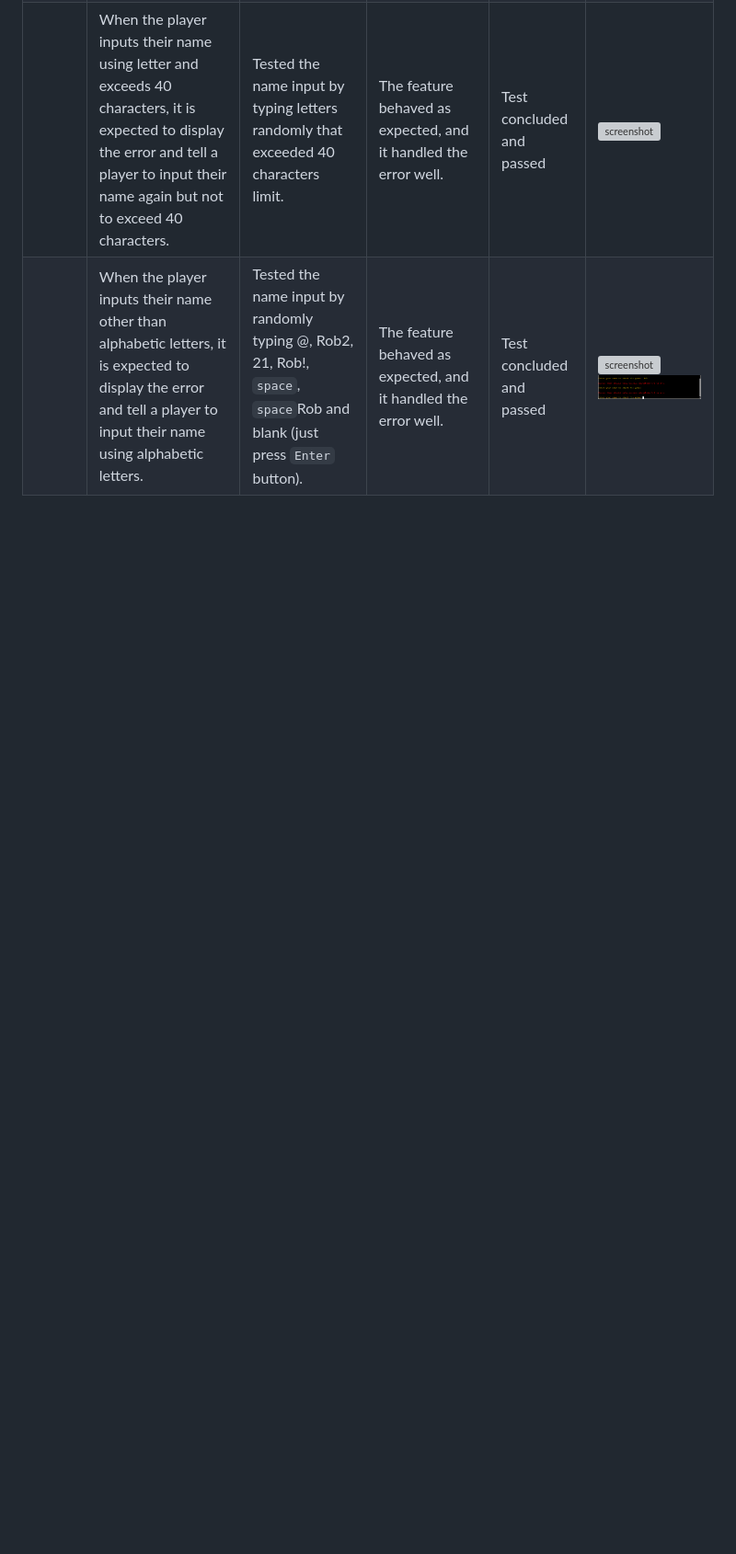
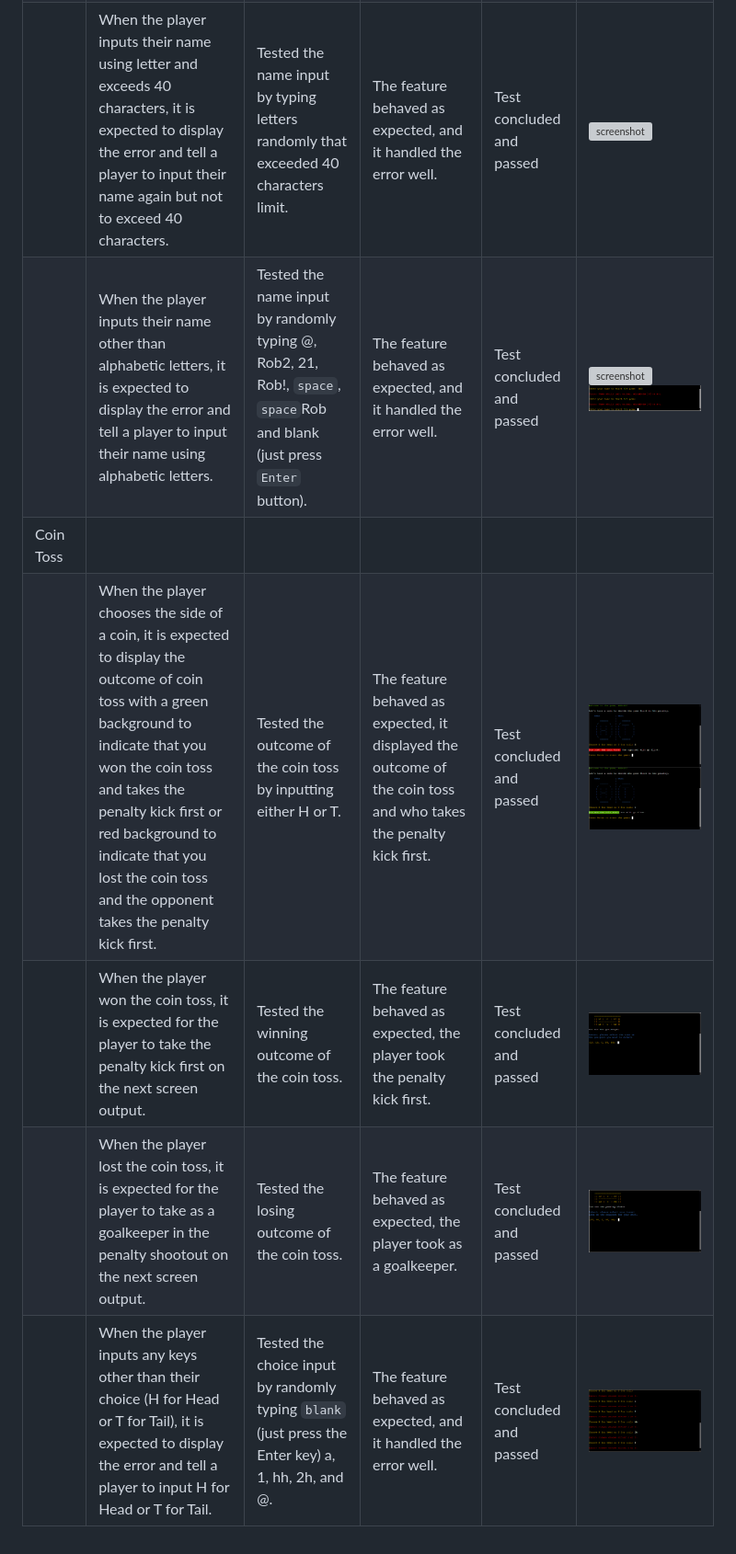
Before and after one commit to RoBizMan/penalty-shootout-game, a Markdown page: TESTING.md, the part around the change. Shown: that part at 92% size. Drawn GitHub-style; pictures changed too: documentation/defensive2aa.png (added), documentation/defensive2ab.png (added), documentation/defensive2ba.png (added); blank space fills up the shorter version; grey boxes are pictures that could not be loaded.

Commit message:
Add coin toss defensive programming tests to defensive programming

```diff
--- a/TESTING.md
+++ b/TESTING.md
@@ -34,3 +34,8 @@ Defensive programming was manually tested with the below user acceptance testing
 | | When a player inputs their name using letter and less than 40 characters, it is expected to go to the coin toss and display the welcome message with the name of the player. | Tested the name input by typing Robert. | The feature behaved as expected, and it did went to the coin toss and displayed the player's name beside the welcome message. | Test concluded and passed | ![screenshot](documentation/defensive1a.png) |
 | | When the player inputs their name using letter and exceeds 40 characters, it is expected to display the error and tell a player to input their name again but not to exceed 40 characters. | Tested the name input by typing letters randomly that exceeded 40 characters limit. | The feature behaved as expected, and it handled the error well. | Test concluded and passed | ![screenshot](documentation/defensive1b.png) |
 | | When the player inputs their name other than alphabetic letters, it is expected to display the error and tell a player to input their name using alphabetic letters. | Tested the name input by randomly typing @, Rob2, 21, Rob!, `space`, `space`Rob and blank (just press `Enter` button). | The feature behaved as expected, and it handled the error well. | Test concluded and passed | ![screenshot](documentation/defensive1ca.png) ![screenshot](documentation/defensive1cb.png) |
+| Coin Toss | | | | | |
+| | When the player chooses the side of a coin, it is expected to display the outcome of coin toss with a green background to indicate that you won the coin toss and takes the penalty kick first or red background to indicate that you lost the coin toss and the opponent takes the penalty kick first. | Tested the outcome of the coin toss by inputting either H or T. | The feature behaved as expected, it displayed the outcome of the coin toss and who takes the penalty kick first. | Test concluded and passed | ![screenshot](documentation/defensive2aa.png) ![screenshot](documentation/defensive2ab.png) |
+| | When the player won the coin toss, it is expected for the player to take the penalty kick first on the next screen output. | Tested the winning outcome of the coin toss. | The feature behaved as expected, the player took the penalty kick first. | Test concluded and passed | ![screenshot](documentation/defensive2ba.png) |
+| | When the player lost the coin toss, it is expected for the player to take as a goalkeeper in the penalty shootout on the next screen output. | Tested the losing outcome of the coin toss. | The feature behaved as expected, the player took as a goalkeeper. | Test concluded and passed | ![screenshot](documentation/defensive2bb.png) |
+| | When the player inputs any keys other than their choice (H for Head or T for Tail), it is expected to display the error and tell a player to input H for Head or T for Tail. | Tested the choice input by randomly typing `blank` (just press the Enter key) a, 1, hh, 2h, and @. | The feature behaved as expected, and it handled the error well. | Test concluded and passed | ![screenshot](documentation/defensive2c.png) |
```
